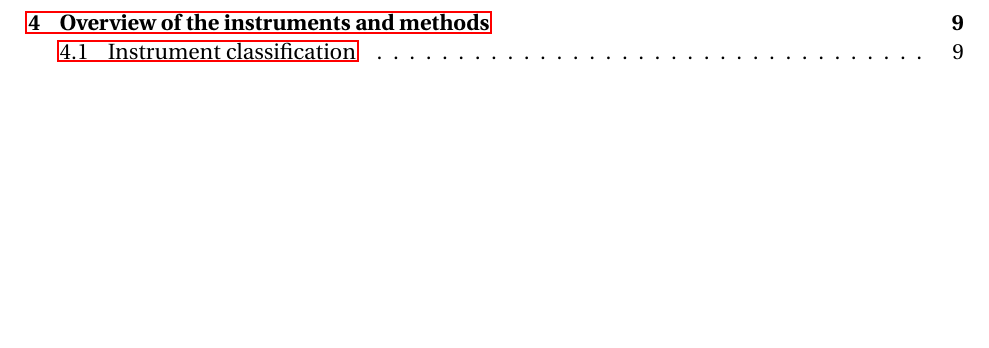
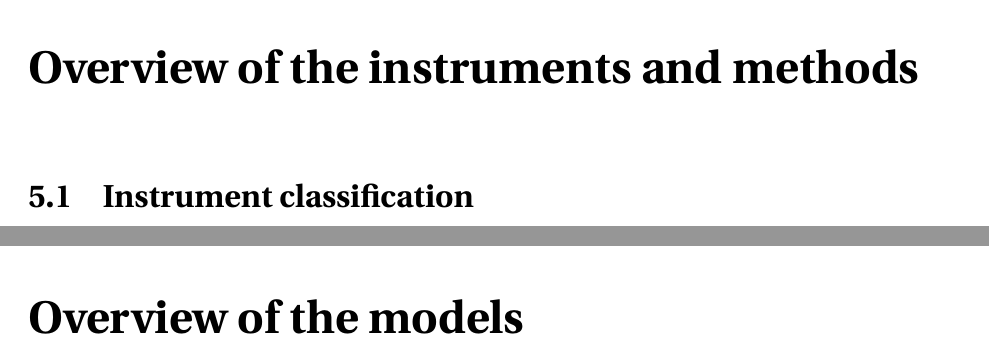
Before and after one commit to atrettel/sheardata, a LaTeX book (data/main.tex, which reads data/overview-models.tex): part of page 3 of 25 before the commit and two parts of pages 16 and 17 of 27 after it, the two joined at a grey line, cut so that both start at the same text, the shorter picture padded with empty space. Compiled offline with pdfLaTeX.

Commit message:
docs: create empty chapter on models

```diff
--- /dev/null
+++ b/data/overview-models.tex
@@ -0,0 +1,5 @@
+% Copyright (C) 2022 Andrew Trettel
+%
+% SPDX-License-Identifier: CC-BY-4.0
+\chapter{Overview of the models}
+\label{chp:overview-models}
```
Also changed, not shown: data/design.tex (+1 -1 lines), data/main.tex (+2 -1 lines).
